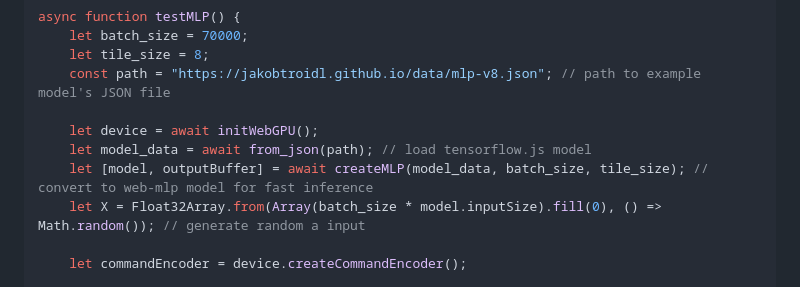
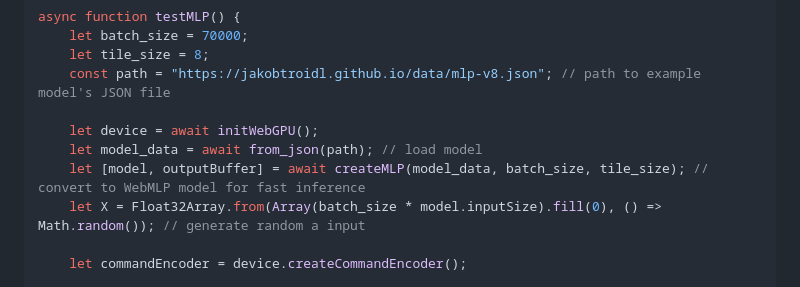
Before and after one commit to jakobtroidl/web-mlp, a Markdown page: README.md, the part around the change. GitHub-like rendering.

```diff
--- a/README.md
+++ b/README.md
@@ -25,8 +25,8 @@ async function testMLP() {
     const path = "https://jakobtroidl.github.io/data/mlp-v8.json"; // path to example model's JSON file
 
     let device = await initWebGPU();
-    let model_data = await from_json(path); // load tensorflow.js model
-    let [model, outputBuffer] = await createMLP(model_data, batch_size, tile_size); // convert to web-mlp model for fast inference
+    let model_data = await from_json(path); // load model
+    let [model, outputBuffer] = await createMLP(model_data, batch_size, tile_size); // convert to WebMLP model for fast inference
     let X = Float32Array.from(Array(batch_size * model.inputSize).fill(0), () => Math.random()); // generate random a input
 
     let commandEncoder = device.createCommandEncoder();
```
